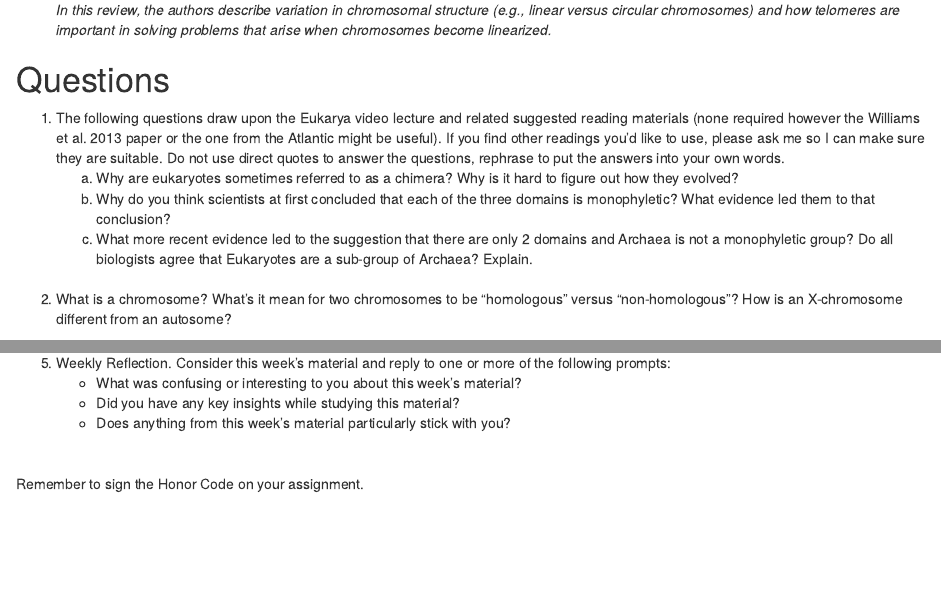
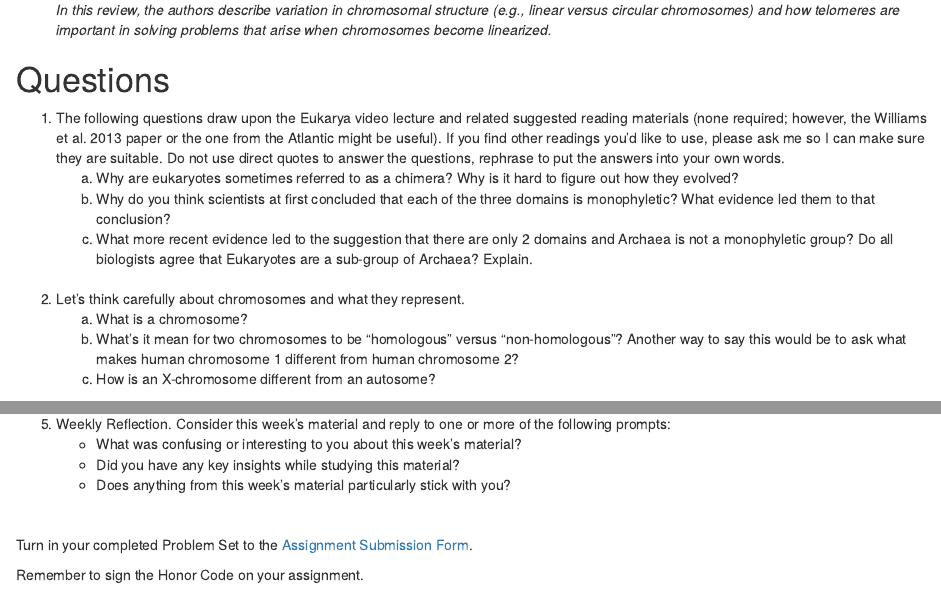
Before and after one commit to aroles/biol210, an R Markdown document (vignettes/ps2.Rmd): the page in a window 1100 px wide, from 1600 px down, and a second part further down, joined at a grey line. Rendered offline with R 4.5, knitr and Pandoc, with nearby package versions.

Commit message:
updates 27 aug 3:30pm

```diff
--- a/vignettes/ps2.Rmd
+++ b/vignettes/ps2.Rmd
@@ -3,11 +3,14 @@ title: "BIOL 210 Problem Set 2"
 date: "Week 2, due Sep 6"
 output:
   html_document:
-    toc: TRUE
+    toc: true
     toc_depth: 3
   pdf_document:
-    toc: TRUE
+    toc: true
     toc_depth: 3
+  word_document:
+    toc: true
+    toc_depth: '3'
 pkgdown:
   as_is: true
 ---
@@ -76,11 +80,15 @@ Many of the following are short and useful:
 # Questions
 
 <ol>
-<li>The following questions draw upon the Eukarya video lecture and related suggested reading materials (none required however the Williams et al. 2013 paper or the one from the Atlantic might be useful). If you find other readings you’d like to use, please ask me so I can make sure they are suitable. Do not use direct quotes to answer the questions, rephrase to put the answers into your own words.</li>
+<li>The following questions draw upon the Eukarya video lecture and related suggested reading materials (none required; however, the Williams et al. 2013 paper or the one from the Atlantic might be useful). If you find other readings you'd like to use, please ask me so I can make sure they are suitable. Do not use direct quotes to answer the questions, rephrase to put the answers into your own words.</li>
 <ol type="a">
 <li>Why are eukaryotes sometimes referred to as a chimera? Why is it hard to figure out how they evolved?</li>
 <li>Why do you think scientists at first concluded that each of the three domains is monophyletic? What evidence led them to that conclusion?</li>
 <li>What more recent evidence led to the suggestion that there are only 2 domains and Archaea is not a monophyletic group? Do all biologists agree that Eukaryotes are a sub-group of Archaea? Explain.</li>
 </ol>
 <br>
-<li>What is a chromosome? What’s it mean for two chromosomes to be “homologous” versus “non-homologous”? How is an X-chromosome different from an autosome?</li>
+<li>Let's think carefully about chromosomes and what they represent.
+<ol type="a">
+<li> What is a chromosome? </li>
+<li> What's it mean for two chromosomes to be "homologous" versus "non-homologous"? Another way to say this would be to ask what makes human chromosome 1 different from human chromosome 2?</li>
+<li>How is an X-chromosome different from an autosome?</li>
@@ -101,15 +110,17 @@ For each, indicate (1) the ploidy of the structure and (2) how many copies of th
 <li>Within a species, the number of chromosomes is usually fixed, or constant (i.e., humans have n = 23 different chromosomes, with diploid cells containing 2 copies of each, 2n = 46). Loss or gain of a single chromosome frequently (but not always...) causes abnormalities, sometimes fatal ones, in many organisms. Yet, chromosome numbers vary widely among species (e.g., yeast has 2n = 32, fruit flies have 2n = 8, carp have 2n = 104). If losing or gaining chromosomal information is such a problem, even sometimes fatal, **how can we understand how the large variation in chromosome number among different taxa could have arisen?**</li>
 <br>
 
-<li>Weekly Reflection. Consider this week’s material and reply to one or more of the following prompts:
+<li>Weekly Reflection. Consider this week's material and reply to one or more of the following prompts:
 <ul>
-<li> What was confusing or interesting to you about this week’s material?</li>
+<li> What was confusing or interesting to you about this week's material?</li>
 
 <li> Did you have any key insights while studying this material?</li>
 
-<li> Does anything from this week’s material particularly stick with you?</li>
+<li> Does anything from this week's material particularly stick with you?</li>
 </ul>
 </ol>
 <br>
 
+Turn in your completed Problem Set to the [Assignment Submission Form](https://docs.google.com/forms/d/e/1FAIpQLScJMEW72xvMW2KMuCenetBqUhi-AXqvbI5okDjlbV6hEdkIsQ/viewform?usp=sf_link).
+
 Remember to sign the Honor Code on your assignment.
```
Also changed, not shown: sandbox/build_site.R (+2 -0 lines), vignettes/agenda-week2.Rmd (+5 -1 lines), docs/articles/agenda-week2.md, docs/articles/ps2.md, docs/pkgdown.yml, docs/search.json, vignettes/ps2.Rmd (6 more changed lines), 3 other files.
